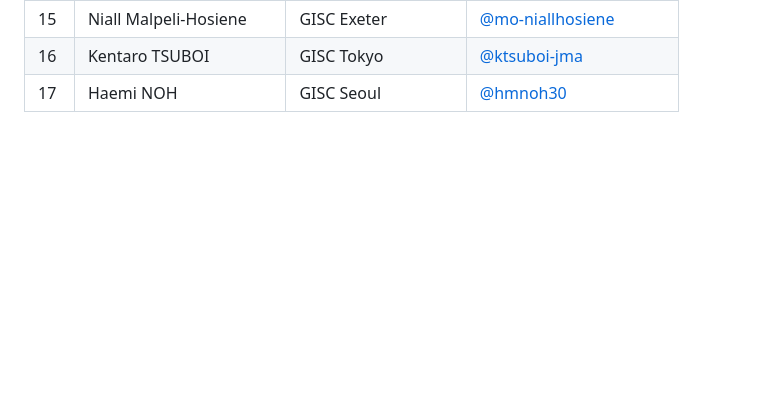
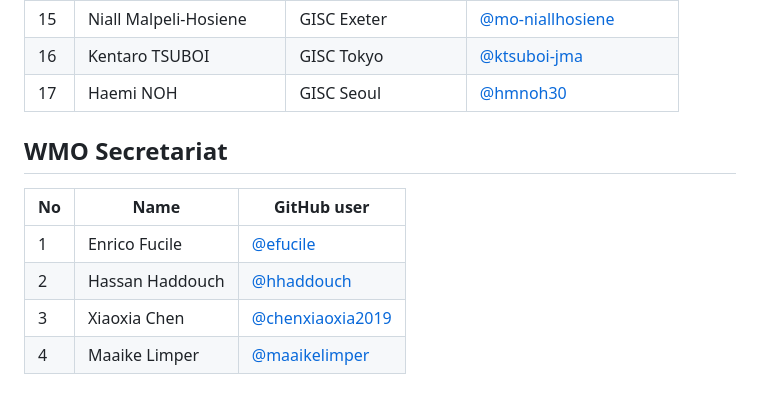
Before and after one commit to wmo-im/wis2-operation, a Markdown page: README.md, the part around the change. Rendered like a GitHub page; blank space fills up the shorter version.

```diff
--- a/README.md
+++ b/README.md
@@ -75,3 +75,11 @@ The ET-WISOP team meets on a bi-weekly meeting and will address tasks managed th
 | 15 | Niall Malpeli-Hosiene | GISC Exeter | [@mo-niallhosiene](https://github.com/mo-niallhosiene) |
 | 16 | Kentaro TSUBOI | GISC Tokyo | [@ktsuboi-jma](https://github.com/ktsuboi-jma) |
 | 17 | Haemi NOH  | GISC Seoul | [@hmnoh30](https://github.com/hmnoh30)  |
+
+## WMO Secretariat
+| No | Name | GitHub user |
+|----|--------|------|
+|1|Enrico Fucile|[@efucile](https://github.com/efucile)|
+|2|Hassan Haddouch|[@hhaddouch](https://github.com/hhaddouch)|
+|3|Xiaoxia Chen|[@chenxiaoxia2019](https://github.com/chenxiaoxia2019)|
+|4|Maaike Limper|[@maaikelimper](https://github.com/maaikelimper)|
```
